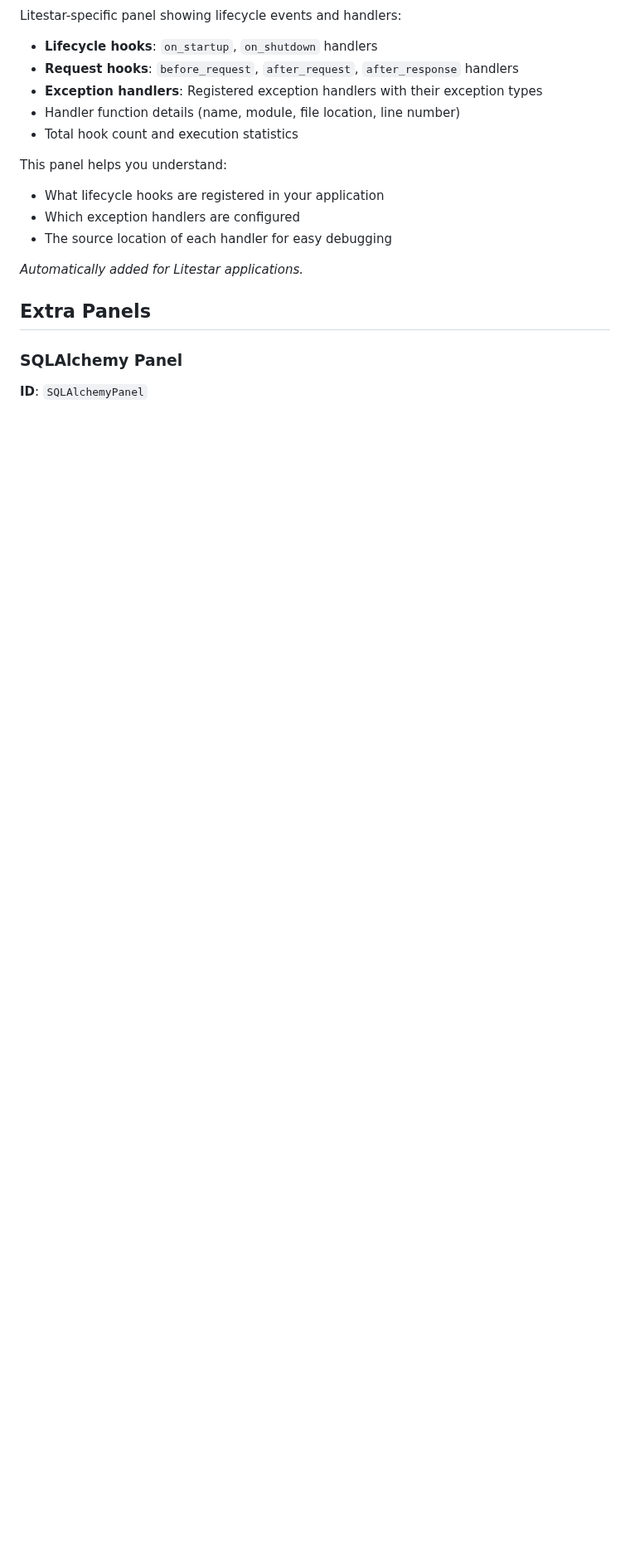
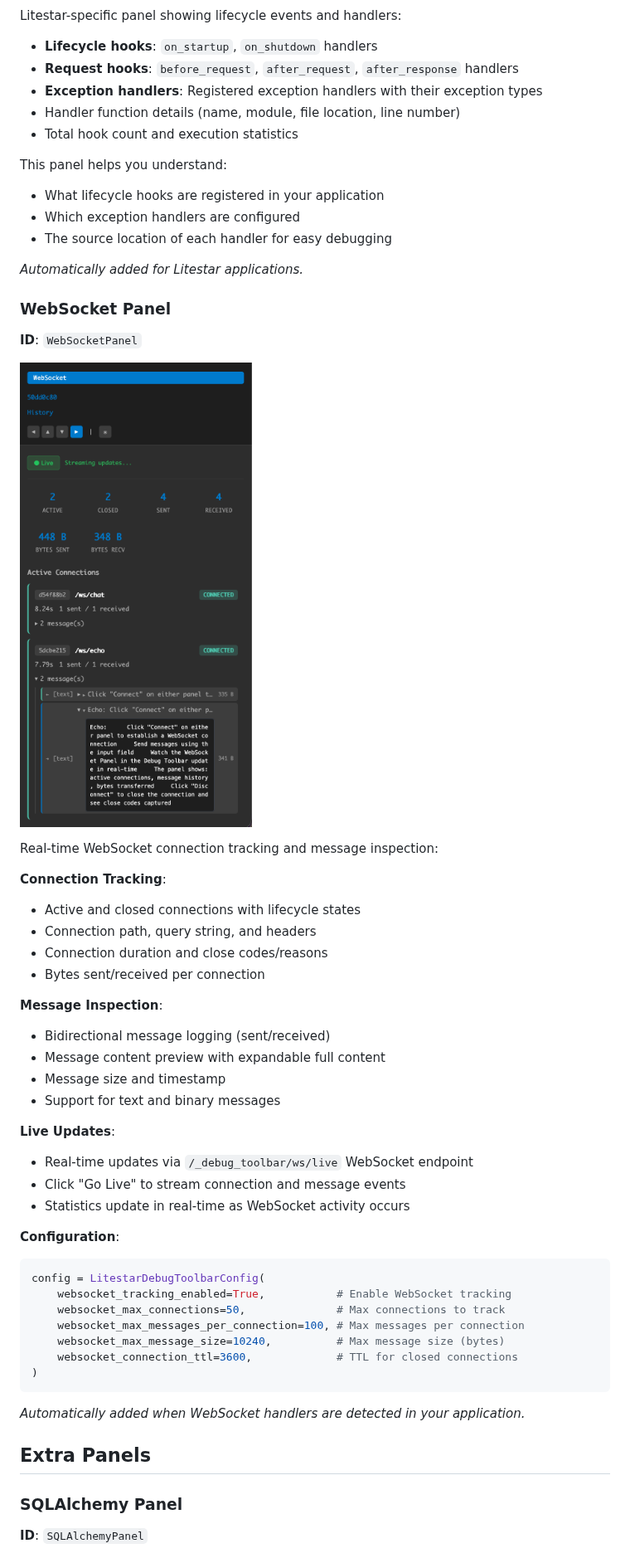
Before and after one commit to JacobCoffee/debug-toolbar, a Markdown page: docs/panels.md, the part around one of its changes. Shown at 83% size. Drawn GitHub-style; pictures changed too: assets/toolbar-websocket-panel.png (added); blank space fills up the shorter version.

````diff
--- a/docs/panels.md
+++ b/docs/panels.md
@@ -296,6 +297,45 @@ This panel helps you understand:
 
 *Automatically added for Litestar applications.*
 
+### WebSocket Panel
+
+**ID**: `WebSocketPanel`
+
+![WebSocket Panel](../assets/toolbar-websocket-panel.png)
+
+Real-time WebSocket connection tracking and message inspection:
+
+**Connection Tracking**:
+- Active and closed connections with lifecycle states
+- Connection path, query string, and headers
+- Connection duration and close codes/reasons
+- Bytes sent/received per connection
+
+**Message Inspection**:
+- Bidirectional message logging (sent/received)
+- Message content preview with expandable full content
+- Message size and timestamp
+- Support for text and binary messages
+
+**Live Updates**:
+- Real-time updates via `/_debug_toolbar/ws/live` WebSocket endpoint
+- Click "Go Live" to stream connection and message events
+- Statistics update in real-time as WebSocket activity occurs
+
+**Configuration**:
+
+```python
+config = LitestarDebugToolbarConfig(
+    websocket_tracking_enabled=True,           # Enable WebSocket tracking
+    websocket_max_connections=50,              # Max connections to track
+    websocket_max_messages_per_connection=100, # Max messages per connection
+    websocket_max_message_size=10240,          # Max message size (bytes)
+    websocket_connection_ttl=3600,             # TTL for closed connections
+)
+```
+
+*Automatically added when WebSocket handlers are detected in your application.*
+
 ## Extra Panels
 
 ### SQLAlchemy Panel
````
Also changed, not shown: other parts of docs/panels.md (+1 -0 lines), PLAN.md (+20 -10 lines), README.md (+7 -1 lines), 7 other files.
